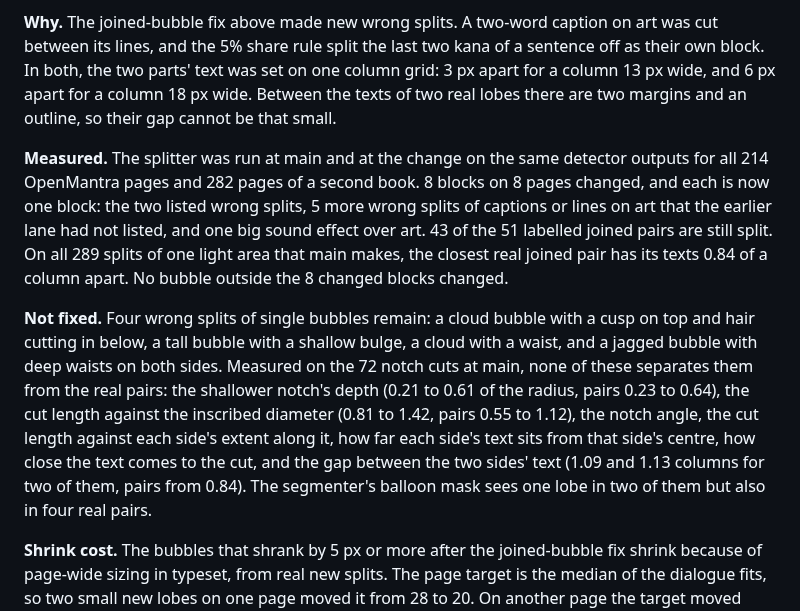
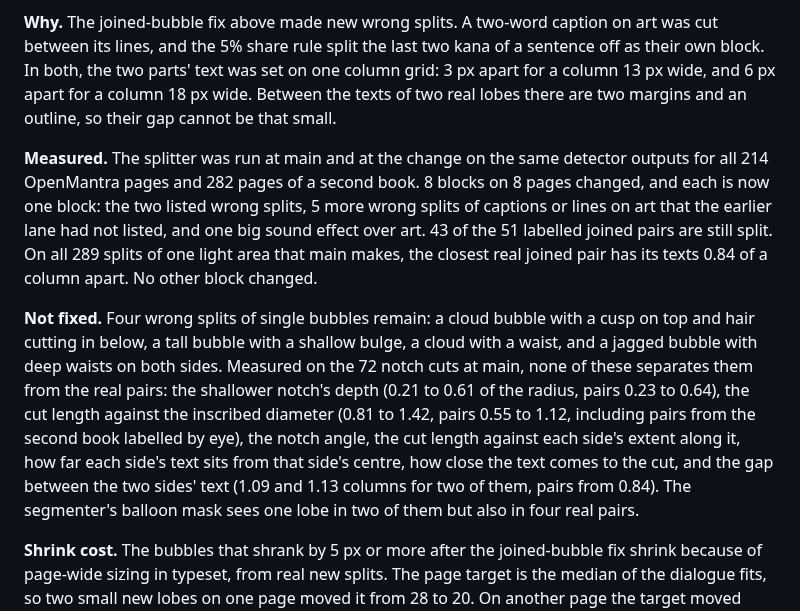
Before and after one commit to gravewhisper/yomikae, a Markdown page: docs/decisions.md, the part around the change. Drawn GitHub-style.

Commit message:
docs: say the sweep changed no other block and how the second book's pairs were labelled

```diff
--- a/docs/decisions.md
+++ b/docs/decisions.md
@@ -65,9 +65,9 @@ Typesetting did not cause the small text. With the reported pages' detection hel
 
 **Why.** The joined-bubble fix above made new wrong splits. A two-word caption on art was cut between its lines, and the 5% share rule split the last two kana of a sentence off as their own block. In both, the two parts' text was set on one column grid: 3 px apart for a column 13 px wide, and 6 px apart for a column 18 px wide. Between the texts of two real lobes there are two margins and an outline, so their gap cannot be that small.
 
-**Measured.** The splitter was run at main and at the change on the same detector outputs for all 214 OpenMantra pages and 282 pages of a second book. 8 blocks on 8 pages changed, and each is now one block: the two listed wrong splits, 5 more wrong splits of captions or lines on art that the earlier lane had not listed, and one big sound effect over art. 43 of the 51 labelled joined pairs are still split. On all 289 splits of one light area that main makes, the closest real joined pair has its texts 0.84 of a column apart. No bubble outside the 8 changed blocks changed.
+**Measured.** The splitter was run at main and at the change on the same detector outputs for all 214 OpenMantra pages and 282 pages of a second book. 8 blocks on 8 pages changed, and each is now one block: the two listed wrong splits, 5 more wrong splits of captions or lines on art that the earlier lane had not listed, and one big sound effect over art. 43 of the 51 labelled joined pairs are still split. On all 289 splits of one light area that main makes, the closest real joined pair has its texts 0.84 of a column apart. No other block changed.
 
-**Not fixed.** Four wrong splits of single bubbles remain: a cloud bubble with a cusp on top and hair cutting in below, a tall bubble with a shallow bulge, a cloud with a waist, and a jagged bubble with deep waists on both sides. Measured on the 72 notch cuts at main, none of these separates them from the real pairs: the shallower notch's depth (0.21 to 0.61 of the radius, pairs 0.23 to 0.64), the cut length against the inscribed diameter (0.81 to 1.42, pairs 0.55 to 1.12), the notch angle, the cut length against each side's extent along it, how far each side's text sits from that side's centre, how close the text comes to the cut, and the gap between the two sides' text (1.09 and 1.13 columns for two of them, pairs from 0.84). The segmenter's balloon mask sees one lobe in two of them but also in four real pairs.
+**Not fixed.** Four wrong splits of single bubbles remain: a cloud bubble with a cusp on top and hair cutting in below, a tall bubble with a shallow bulge, a cloud with a waist, and a jagged bubble with deep waists on both sides. Measured on the 72 notch cuts at main, none of these separates them from the real pairs: the shallower notch's depth (0.21 to 0.61 of the radius, pairs 0.23 to 0.64), the cut length against the inscribed diameter (0.81 to 1.42, pairs 0.55 to 1.12, including pairs from the second book labelled by eye), the notch angle, the cut length against each side's extent along it, how far each side's text sits from that side's centre, how close the text comes to the cut, and the gap between the two sides' text (1.09 and 1.13 columns for two of them, pairs from 0.84). The segmenter's balloon mask sees one lobe in two of them but also in four real pairs.
 
 **Shrink cost.** The bubbles that shrank by 5 px or more after the joined-bubble fix shrink because of page-wide sizing in typeset, from real new splits. The page target is the median of the dialogue fits, so two small new lobes on one page moved it from 28 to 20. On another page the target moved from 16 to 15, which lowered the hyphenation floor from 12 to 11, so a bubble whose largest fit was 11 was no longer refit with hyphens at 15, and it was then grouped with a 10. On a third, a sound effect's glyph size against the page median fell from 1.80 to 1.74, under the 1.8 shout rule, so it was set as dialogue at 10 instead of a shout at 15. Counting the lobes of one balloon once in these page statistics would remove this; it is a typeset change and was not made here.
 
```
